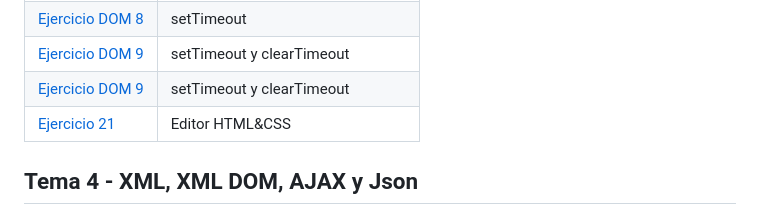
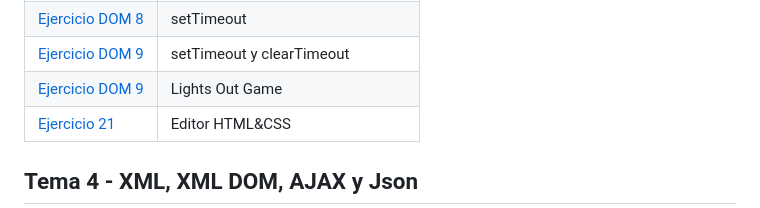
Before and after one commit to JosemaMR/LLMM, a Markdown page: README.md, the part around the change. Rendered like a GitHub page.

```diff
--- a/README.md
+++ b/README.md
@@ -88,7 +88,7 @@ Este repositorio incluye actividades llevadas a cabo en el módulo **Lenguajes d
 | [Ejercicio DOM 7 ](./TEMA3/EJERCICIO%2017/ejercicio17js.html) | onClick |
 | [Ejercicio DOM 8 ](./TEMA3/ejercicio18js.html) | setTimeout |
 | [Ejercicio DOM 9 ](./TEMA3/ejercicio19js.html) | setTimeout y clearTimeout |
-| [Ejercicio DOM 9 ](./TEMA3/ejercicio19js.html) | setTimeout y clearTimeout |
+| [Ejercicio DOM 9 ](./TEMA3/EJERCICIO%2020/index.html) | Lights Out Game |
 | [Ejercicio 21 ](./TEMA3/ejercicio21js.html) | Editor HTML&CSS |
 
 ## Tema 4 - XML, XML DOM, AJAX y Json
```
